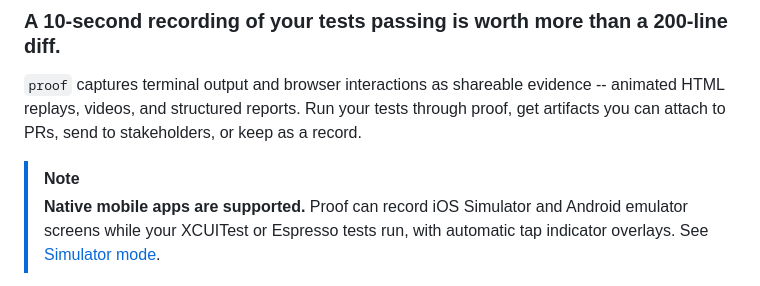
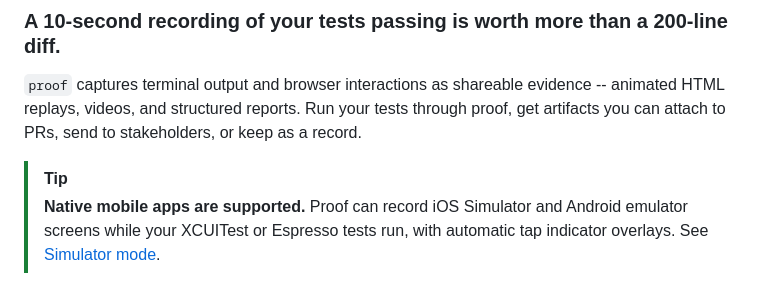
Before and after one commit to automazeio/proof, a Markdown page: README.md, the part around the change. Drawn GitHub-style.

```diff
--- a/README.md
+++ b/README.md
@@ -15,7 +15,7 @@
 
 `proof` captures terminal output and browser interactions as shareable evidence -- animated HTML replays, videos, and structured reports. Run your tests through proof, get artifacts you can attach to PRs, send to stakeholders, or keep as a record.
 
-> [!NOTE]
+> [!TIP]
 > **Native mobile apps are supported.** Proof can record iOS Simulator and Android emulator screens while your XCUITest or Espresso tests run, with automatic tap indicator overlays. See [Simulator mode](#simulator-mode).
 
 ![Proof](https://raw.githubusercontent.com/automazeio/proof/main/screenshot.webp)
```
